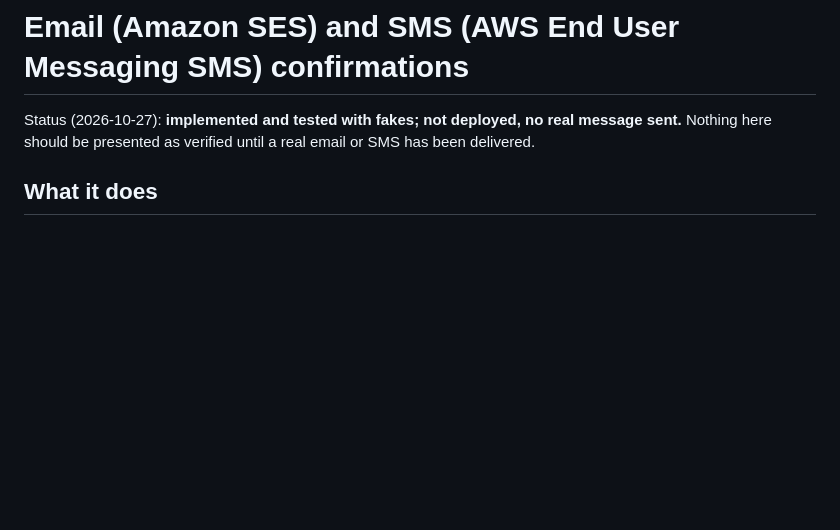
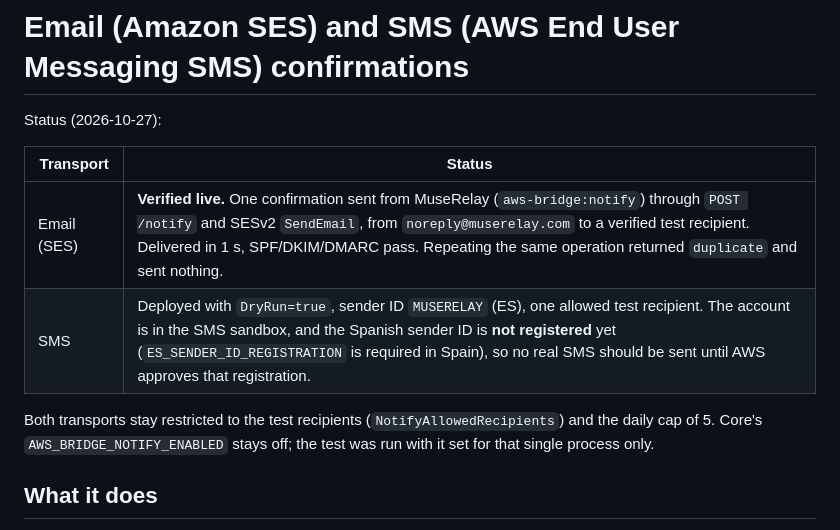
Before and after one commit to screenartsl/aws-engagement-bridge, a Markdown page: docs/NOTIFY-SES-SMS.md, the part around the change. Drawn GitHub-style; blank space fills up the shorter version.

```diff
--- a/docs/NOTIFY-SES-SMS.md
+++ b/docs/NOTIFY-SES-SMS.md
@@ -1,6 +1,13 @@
 # Email (Amazon SES) and SMS (AWS End User Messaging SMS) confirmations
 
-Status (2026-10-27): **implemented and tested with fakes; not deployed, no real message sent.** Nothing here should be presented as verified until a real email or SMS has been delivered.
+Status (2026-10-27):
+
+| Transport | Status |
+|---|---|
+| Email (SES) | **Verified live.** One confirmation sent from MuseRelay (`aws-bridge:notify`) through `POST /notify` and SESv2 `SendEmail`, from `noreply@muserelay.com` to a verified test recipient. Delivered in 1 s, SPF/DKIM/DMARC pass. Repeating the same operation returned `duplicate` and sent nothing. |
+| SMS | Deployed with `DryRun=true`, sender ID `MUSERELAY` (ES), one allowed test recipient. The account is in the SMS sandbox, and the Spanish sender ID is **not registered** yet (`ES_SENDER_ID_REGISTRATION` is required in Spain), so no real SMS should be sent until AWS approves that registration. |
+
+Both transports stay restricted to the test recipients (`NotifyAllowedRecipients`) and the daily cap of 5. Core's `AWS_BRIDGE_NOTIFY_ENABLED` stays off; the test was run with it set for that single process only.
 
 ## What it does
 
```
Also changed, not shown: README.es.md (+2 -1 lines), README.md (+2 -1 lines).
